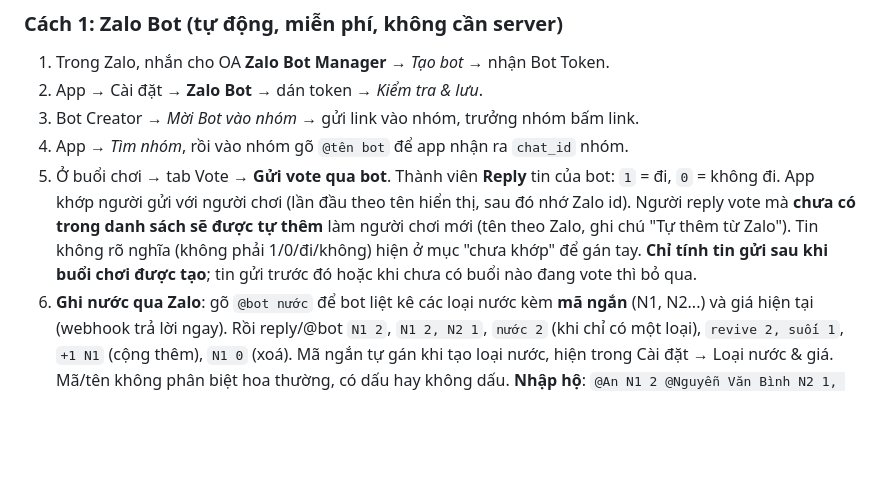
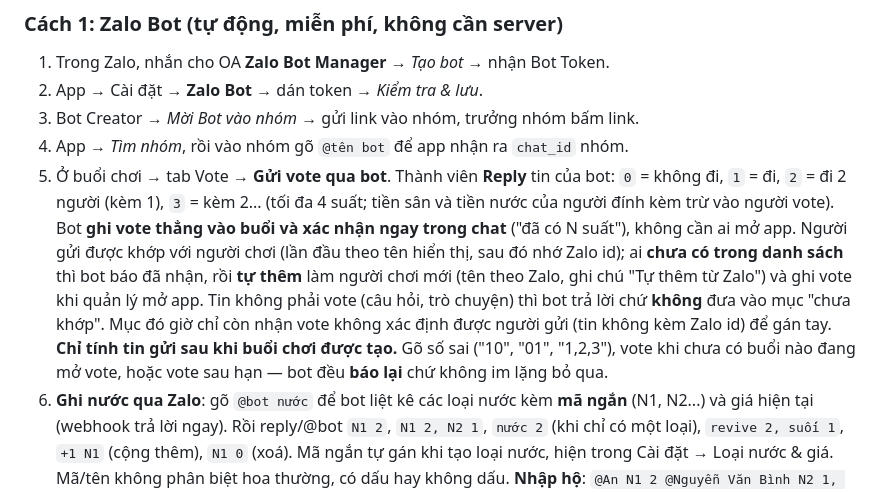
Before and after one commit to duongson-jvb/pickleball_fund, a Markdown page: README.md, the part around the change. Rendered like a GitHub page; blank space fills up the shorter version.

```diff
--- a/README.md
+++ b/README.md
@@ -83,11 +83,17 @@ Zalo không có API công khai để tạo / đọc bình chọn trong nhóm cha
 2. App → Cài đặt → **Zalo Bot** → dán token → *Kiểm tra & lưu*.
 3. Bot Creator → *Mời Bot vào nhóm* → gửi link vào nhóm, trưởng nhóm bấm link.
 4. App → *Tìm nhóm*, rồi vào nhóm gõ `@tên bot` để app nhận ra `chat_id` nhóm.
-5. Ở buổi chơi → tab Vote → **Gửi vote qua bot**. Thành viên **Reply** tin của bot: `1` = đi, `0` = không đi.
-   App khớp người gửi với người chơi (lần đầu theo tên hiển thị, sau đó nhớ Zalo id).
-   Người reply vote mà **chưa có trong danh sách sẽ được tự thêm** làm người chơi mới (tên theo Zalo, ghi chú "Tự thêm từ Zalo").
-   Tin không rõ nghĩa (không phải 1/0/đi/không) hiện ở mục "chưa khớp" để gán tay.
-   **Chỉ tính tin gửi sau khi buổi chơi được tạo**; tin gửi trước đó hoặc khi chưa có buổi nào đang vote thì bỏ qua.
+5. Ở buổi chơi → tab Vote → **Gửi vote qua bot**. Thành viên **Reply** tin của bot: `0` = không đi,
+   `1` = đi, `2` = đi 2 người (kèm 1), `3` = kèm 2... (tối đa 4 suất; tiền sân và tiền nước của
+   người đính kèm trừ vào người vote).
+   Bot **ghi vote thẳng vào buổi và xác nhận ngay trong chat** ("đã có N suất"), không cần ai mở app.
+   Người gửi được khớp với người chơi (lần đầu theo tên hiển thị, sau đó nhớ Zalo id); ai **chưa có
+   trong danh sách** thì bot báo đã nhận, rồi **tự thêm** làm người chơi mới (tên theo Zalo, ghi chú
+   "Tự thêm từ Zalo") và ghi vote khi quản lý mở app.
+   Tin không phải vote (câu hỏi, trò chuyện) thì bot trả lời chứ **không** đưa vào mục "chưa khớp".
+   Mục đó giờ chỉ còn nhận vote không xác định được người gửi (tin không kèm Zalo id) để gán tay.
+   **Chỉ tính tin gửi sau khi buổi chơi được tạo.** Gõ số sai ("10", "01", "1,2,3"), vote khi chưa có
+   buổi nào đang mở vote, hoặc vote sau hạn — bot đều **báo lại** chứ không im lặng bỏ qua.
 6. **Ghi nước qua Zalo**: gõ `@bot nước` để bot liệt kê các loại nước kèm **mã ngắn** (N1, N2...) và giá hiện tại
    (webhook trả lời ngay). Rồi reply/@bot `N1 2`, `N1 2, N2 1`, `nước 2` (khi chỉ có một loại), `revive 2, suối 1`,
    `+1 N1` (cộng thêm), `N1 0` (xoá). Mã ngắn tự gán khi tạo loại nước, hiện trong Cài đặt → Loại nước & giá.
```
Also changed, not shown: webhook/README.md (+17 -0 lines).
